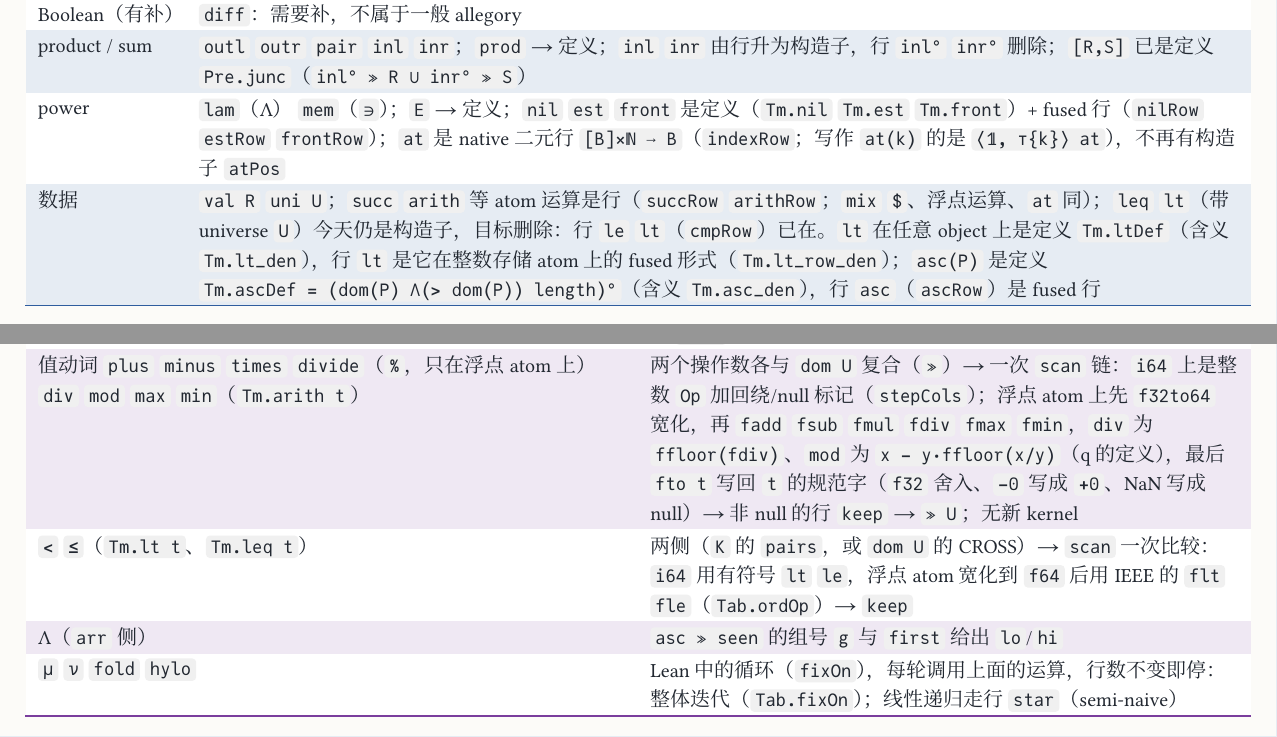
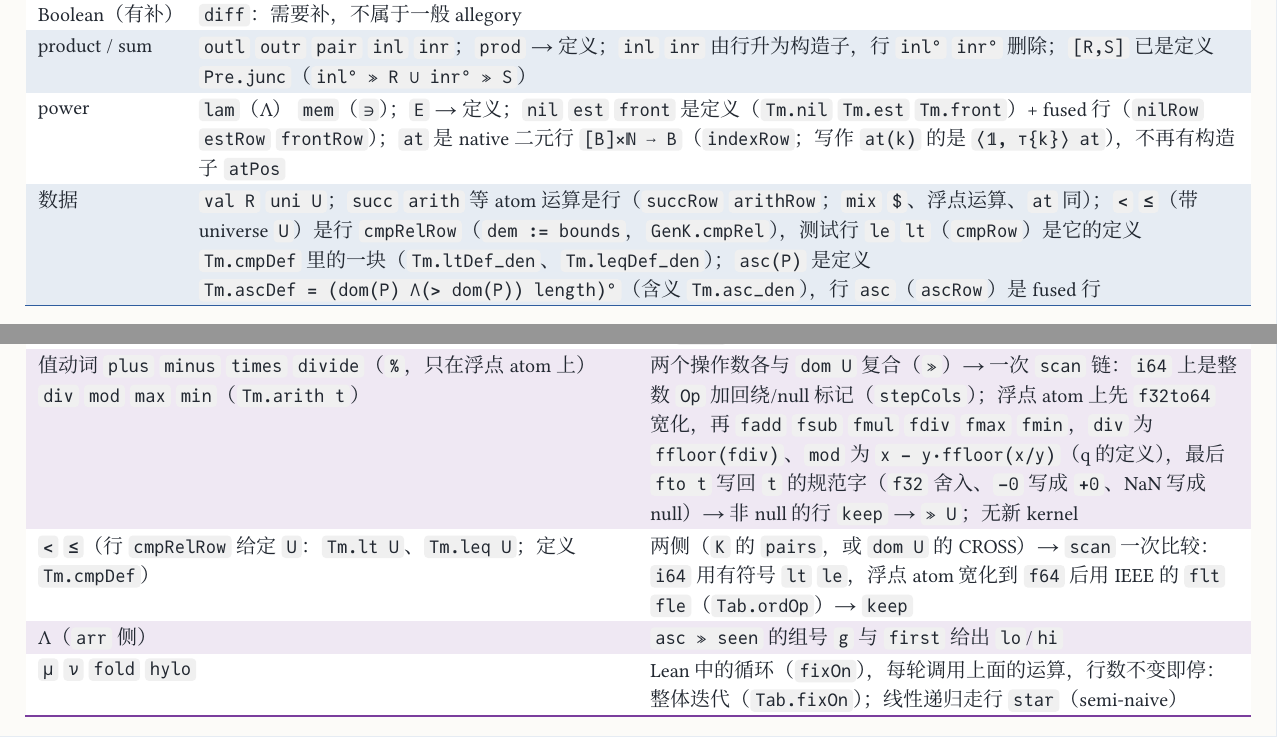
Before and after one commit to co-dh/rel, a Typst document (doc/rel-architecture.zh.typ): two parts of pages 3 and 9 of 14, joined at a grey line, cut so that both start at the same text. The pictures show the PDF file doc/rel-architecture.zh.pdf that the author committed with the source.

Commit message:
B5d: Tm.lt/Tm.leq are the row cmpRelRow (PrimDem.bounds) run by GenK.cmpRel, tied to Tm.cmpDef by Tm.ltDef_den/leqDef_den
Co-Authored-By: Claude Sonnet 5.5 <noreply@anthropic.com>
Claude-Session: https://claude.ai/code/session_01SmYQDUNyrtTaWyTVr5nJq8

```diff
--- a/doc/rel-architecture.zh.typ
+++ b/doc/rel-architecture.zh.typ
@@ -178,7 +178,7 @@ compile η t : {r : Rel A B // rep r = ⟦t⟧ρ}       -- 方案 A：规格在
   [Boolean（有补）], [`diff`：需要补，不属于一般 allegory],
   [product / sum], [`outl` `outr` `pair` `inl` `inr`；`prod` → 定义；`inl` `inr` 由行升为构造子，行 `inl°` `inr°` 删除；`[R,S]` 已是定义 `Pre.junc`（`inl° ≫ R ∪ inr° ≫ S`）],
   [power], [`lam`（Λ） `mem`（`∋`）；`E` → 定义；`nil` `est` `front` 是定义（`Tm.nil` `Tm.est` `Tm.front`）+ fused 行（`nilRow` `estRow` `frontRow`）；`at` 是 native 二元行 `[B]×ℕ ⟶ B`（`indexRow`；写作 `at(k)` 的是 `⟨𝟙, ⊤{k}⟩ at`），不再有构造子 `atPos`],
-  [数据], [`val R` `uni U`；`succ` `arith` 等 atom 运算是行（`succRow` `arithRow`；`mix` `$`、浮点运算、`at` 同）；`leq` `lt`（带 universe `U`）今天仍是构造子，目标删除：行 `le` `lt`（`cmpRow`）已在。`lt` 在任意 object 上是定义 `Tm.ltDef`（含义 `Tm.lt_den`），行 `lt` 是它在整数存储 atom 上的 fused 形式（`Tm.lt_row_den`）；`asc(P)` 是定义 `Tm.ascDef = (dom(P) Λ(> dom(P)) length)°`（含义 `Tm.asc_den`），行 `asc`（`ascRow`）是 fused 行],
+  [数据], [`val R` `uni U`；`succ` `arith` 等 atom 运算是行（`succRow` `arithRow`；`mix` `$`、浮点运算、`at` 同）；`<` `≤`（带 universe `U`）是行 `cmpRelRow`（`dem := bounds`，`GenK.cmpRel`），测试行 `le` `lt`（`cmpRow`）是它的定义 `Tm.cmpDef` 里的一块（`Tm.ltDef_den`、`Tm.leqDef_den`）；`asc(P)` 是定义 `Tm.ascDef = (dom(P) Λ(> dom(P)) length)°`（含义 `Tm.asc_den`），行 `asc`（`ascRow`）是 fused 行],
   [递归], [`mu` `nu` `fold`（`⦇e,S⦈`，代数 `[nil, snoc]` 上的 catamorphism：左折叠，步骤读 `(acc, x)`，从下标 0 向上；尽量从左到右读，程序的含义需要时才用从右到左读的 `foldr`（`⦇e,S⦈ʳ`，步骤读 `(x, acc)`，如 `thinL`）；输出数组只用 `snoc` 在末尾追加构造，从不在前面插入） `hylo`（`μX. c ≫ G(X) ≫ S`）；`foldI` → 定义 + fused 行],
   [绑定 / 复用], [`var` `arg` `call`；`callCv` `own` `share` 今天仍是构造子，目标删除],
   [库原语], [`prim r`：`prims` 表的一行（`inits` `tails` `prefix` `concat` `zip` …；`asc` `seen` 是 kernel，行 `asc` 另有定义 `Tm.ascDef`），在某个类型上实例化，参数由 `arg` 给出],
@@ -364,7 +364,7 @@ atom 的位宽、符号、指数和尾数位读出，不逐对列出），另加
   [`dom` `ran`], [取一列 → `asc` → `seen`（`first` 取代表行）],
   [`R\S` `R/S` 对称除 `R ÷ S`], [不求补：按组比较「R 的 b 的个数」与「其中满足 S 的个数」，即分段 `scan`],
   [值动词 `plus` `minus` `times` `divide`（`%`，只在浮点 atom 上）`div` `mod` `max` `min`（`Tm.arith t`）], [两个操作数各与 `dom U` 复合（`≫`）→ 一次 `scan` 链：`i64` 上是整数 `Op` 加回绕/null 标记（`stepCols`）；浮点 atom 上先 `f32to64` 宽化，再 `fadd` `fsub` `fmul` `fdiv` `fmax` `fmin`，`div` 为 `ffloor(fdiv)`、`mod` 为 `x − y·ffloor(x/y)`（q 的定义），最后 `fto t` 写回 `t` 的规范字（`f32` 舍入、`−0` 写成 `+0`、NaN 写成 null）→ 非 null 的行 `keep` → `≫ U`；无新 kernel],
-  [`<` `≤`（`Tm.lt t`、`Tm.leq t`）], [两侧（`K` 的 `pairs`，或 `dom U` 的 CROSS）→ `scan` 一次比较：`i64` 用有符号 `lt` `le`，浮点 atom 宽化到 `f64` 后用 IEEE 的 `flt` `fle`（`Tab.ordOp`）→ `keep`],
+  [`<` `≤`（行 `cmpRelRow` 给定 `U`：`Tm.lt U`、`Tm.leq U`；定义 `Tm.cmpDef`）], [两侧（`K` 的 `pairs`，或 `dom U` 的 CROSS）→ `scan` 一次比较：`i64` 用有符号 `lt` `le`，浮点 atom 宽化到 `f64` 后用 IEEE 的 `flt` `fle`（`Tab.ordOp`）→ `keep`],
   [Λ（`arr` 侧）], [`asc ≫ seen` 的组号 `g` 与 `first` 给出 `lo`/`hi`],
   [`μ` `ν` `fold` `hylo`], [Lean 中的循环（`fixOn`），每轮调用上面的运算，行数不变即停：整体迭代（`Tab.fixOn`）；线性递归走行 `star`（semi-naive）],
 )
```
Also changed, not shown: doc/rel-architecture.zh.pdf.
